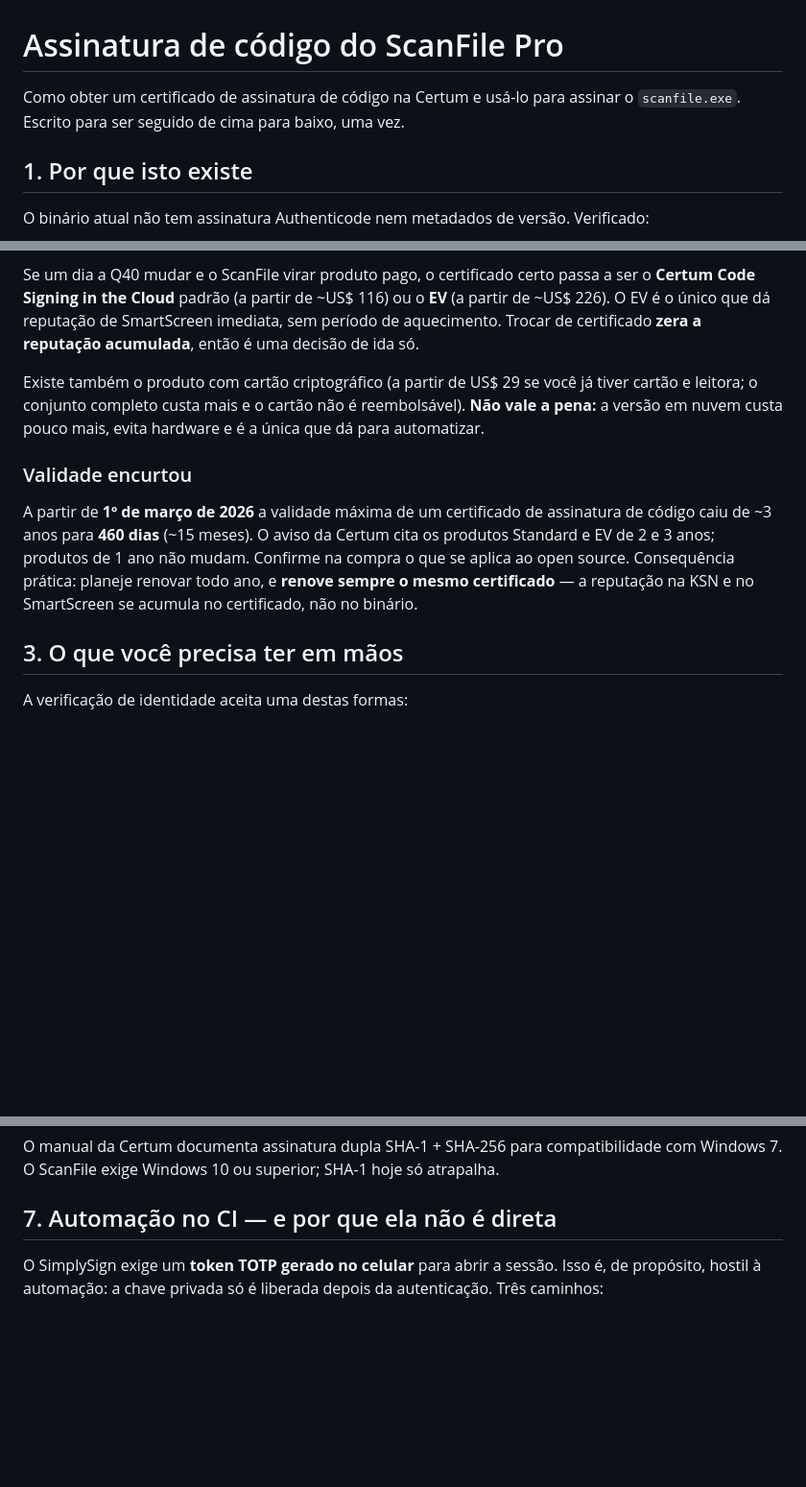
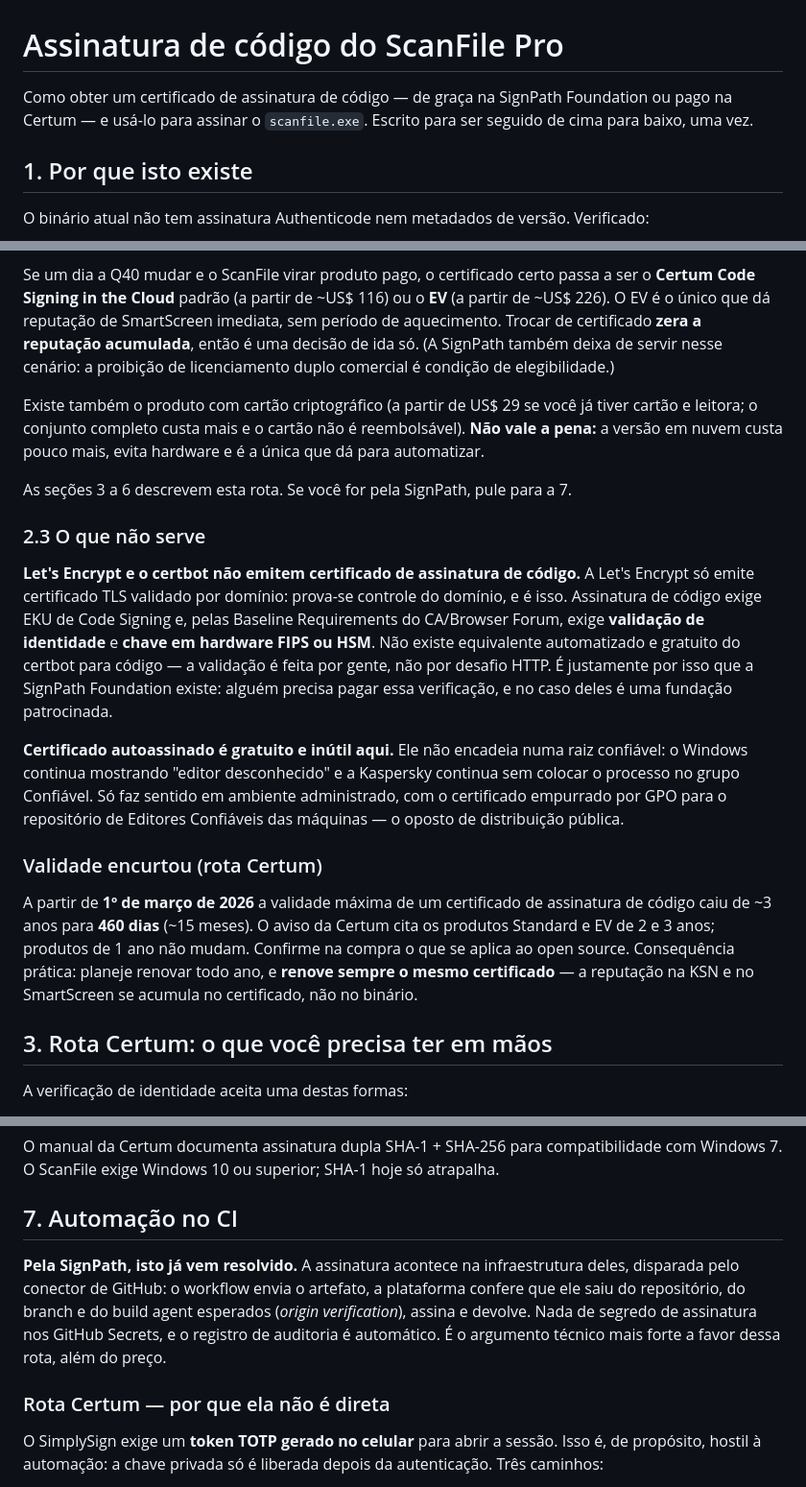
Before and after one commit to ChicoFigueiredo/ScanFileProGo, a Markdown page: docs/ASSINATURA-DE-CODIGO.md, 3 parts joined by grey strips. Shown at 96% size. GitHub-like rendering; blank space fills up the shorter version.

```diff
--- a/docs/ASSINATURA-DE-CODIGO.md
+++ b/docs/ASSINATURA-DE-CODIGO.md
@@ -1,7 +1,8 @@
 # Assinatura de código do ScanFile Pro
 
-Como obter um certificado de assinatura de código na Certum e usá-lo para assinar
-o `scanfile.exe`. Escrito para ser seguido de cima para baixo, uma vez.
+Como obter um certificado de assinatura de código — de graça na SignPath Foundation
+ou pago na Certum — e usá-lo para assinar o `scanfile.exe`. Escrito para ser
+seguido de cima para baixo, uma vez.
 
 ## 1. Por que isto existe
 
@@ -57,14 +109,34 @@ Se um dia a Q40 mudar e o ScanFile virar produto pago, o certificado certo passa
 ser o **Certum Code Signing in the Cloud** padrão (a partir de ~US$ 116) ou o **EV**
 (a partir de ~US$ 226). O EV é o único que dá reputação de SmartScreen imediata,
 sem período de aquecimento. Trocar de certificado **zera a reputação acumulada**,
-então é uma decisão de ida só.
+então é uma decisão de ida só. (A SignPath também deixa de servir nesse cenário: a
+proibição de licenciamento duplo comercial é condição de elegibilidade.)
 
 Existe também o produto com cartão criptográfico (a partir de US$ 29 se você já
 tiver cartão e leitora; o conjunto completo custa mais e o cartão não é
 reembolsável). **Não vale a pena:** a versão em nuvem custa pouco mais, evita
 hardware e é a única que dá para automatizar.
 
-### Validade encurtou
+As seções 3 a 6 descrevem esta rota. Se você for pela SignPath, pule para a 7.
+
+### 2.3 O que não serve
+
+**Let's Encrypt e o certbot não emitem certificado de assinatura de código.** A
+Let's Encrypt só emite certificado TLS validado por domínio: prova-se controle do
+domínio, e é isso. Assinatura de código exige EKU de Code Signing e, pelas
+Baseline Requirements do CA/Browser Forum, exige **validação de identidade** e
+**chave em hardware FIPS ou HSM**. Não existe equivalente automatizado e gratuito
+do certbot para código — a validação é feita por gente, não por desafio HTTP. É
+justamente por isso que a SignPath Foundation existe: alguém precisa pagar essa
+verificação, e no caso deles é uma fundação patrocinada.
+
+**Certificado autoassinado é gratuito e inútil aqui.** Ele não encadeia numa raiz
+confiável: o Windows continua mostrando "editor desconhecido" e a Kaspersky continua
+sem colocar o processo no grupo Confiável. Só faz sentido em ambiente administrado,
+com o certificado empurrado por GPO para o repositório de Editores Confiáveis das
+máquinas — o oposto de distribuição pública.
+
+### Validade encurtou (rota Certum)
 
 A partir de **1º de março de 2026** a validade máxima de um certificado de
 assinatura de código caiu de ~3 anos para **460 dias** (~15 meses). O aviso da
@@ -73,7 +145,7 @@ Confirme na compra o que se aplica ao open source. Consequência prática: plane
 renovar todo ano, e **renove sempre o mesmo certificado** — a reputação na KSN e no
 SmartScreen se acumula no certificado, não no binário.
 
-## 3. O que você precisa ter em mãos
+## 3. Rota Certum: o que você precisa ter em mãos
 
 A verificação de identidade aceita uma destas formas:
 
@@ -188,7 +260,16 @@ Get-AuthenticodeSignature .\scanfile.exe | Format-List Status, SignerCertificate
 O manual da Certum documenta assinatura dupla SHA-1 + SHA-256 para compatibilidade
 com Windows 7. O ScanFile exige Windows 10 ou superior; SHA-1 hoje só atrapalha.
 
-## 7. Automação no CI — e por que ela não é direta
+## 7. Automação no CI
+
+**Pela SignPath, isto já vem resolvido.** A assinatura acontece na infraestrutura
+deles, disparada pelo conector de GitHub: o workflow envia o artefato, a plataforma
+confere que ele saiu do repositório, do branch e do build agent esperados
+(*origin verification*), assina e devolve. Nada de segredo de assinatura nos
+GitHub Secrets, e o registro de auditoria é automático. É o argumento técnico mais
+forte a favor dessa rota, além do preço.
+
+### Rota Certum — por que ela não é direta
 
 O SimplySign exige um **token TOTP gerado no celular** para abrir a sessão. Isso é,
 de propósito, hostil à automação: a chave privada só é liberada depois da
```
Also changed, not shown: other parts of docs/ASSINATURA-DE-CODIGO.md (+62 -6 lines), docs/DECISOES.md (+2 -2 lines).
